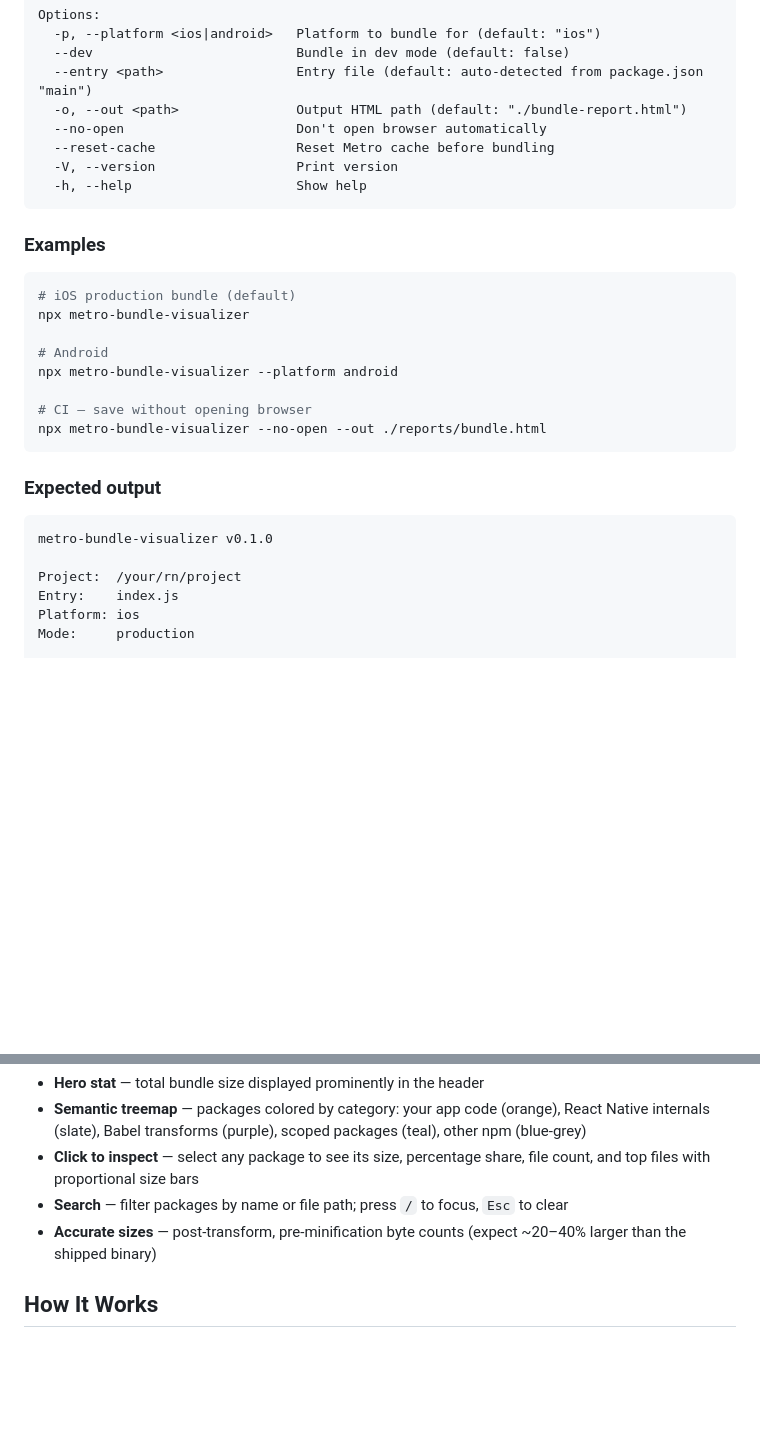
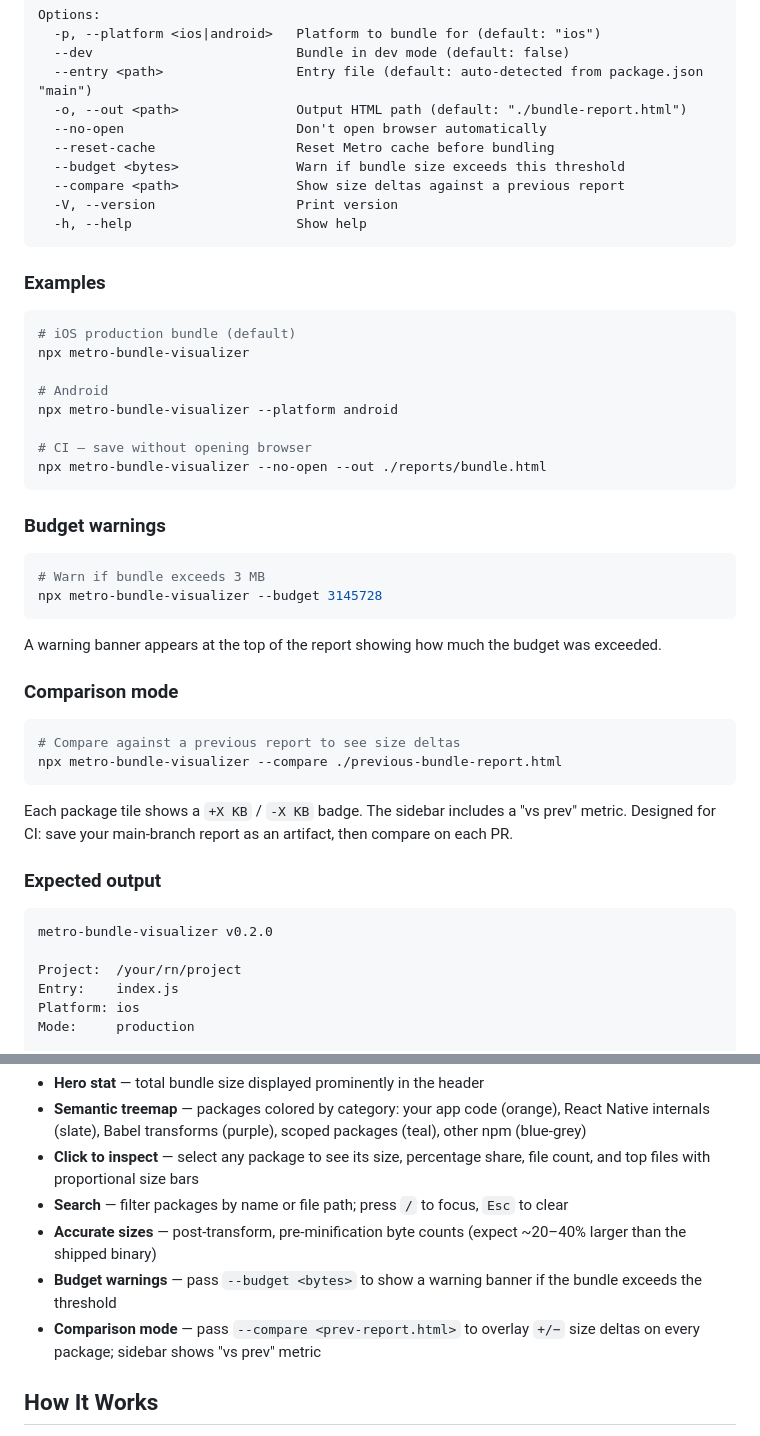
Before and after one commit to suleymancelikel/metro-bundle-visualizer, a Markdown page: README.md, 2 parts joined by grey strips. GitHub-like rendering; blank space fills up the shorter version.

Commit message:
docs: document --budget and --compare flags in README
Co-Authored-By: Claude Sonnet 4.6 <noreply@anthropic.com>

````diff
--- a/README.md
+++ b/README.md
@@ -41,6 +41,8 @@ Options:
   -o, --out <path>               Output HTML path (default: "./bundle-report.html")
   --no-open                      Don't open browser automatically
   --reset-cache                  Reset Metro cache before bundling
+  --budget <bytes>               Warn if bundle size exceeds this threshold
+  --compare <path>               Show size deltas against a previous report
   -V, --version                  Print version
   -h, --help                     Show help
 ```
@@ -58,10 +60,28 @@ npx metro-bundle-visualizer --platform android
 npx metro-bundle-visualizer --no-open --out ./reports/bundle.html
 ```
 
+### Budget warnings
+
+```bash
+# Warn if bundle exceeds 3 MB
+npx metro-bundle-visualizer --budget 3145728
+```
+
+A warning banner appears at the top of the report showing how much the budget was exceeded.
+
+### Comparison mode
+
+```bash
+# Compare against a previous report to see size deltas
+npx metro-bundle-visualizer --compare ./previous-bundle-report.html
+```
+
+Each package tile shows a `+X KB` / `-X KB` badge. The sidebar includes a "vs prev" metric. Designed for CI: save your main-branch report as an artifact, then compare on each PR.
+
 ### Expected output
 
 ```
-metro-bundle-visualizer v0.1.0
+metro-bundle-visualizer v0.2.0
 
 Project:  /your/rn/project
 Entry:    index.js
@@ -85,6 +105,8 @@ The generated `bundle-report.html` is a self-contained interactive report:
 - **Click to inspect** — select any package to see its size, percentage share, file count, and top files with proportional size bars
 - **Search** — filter packages by name or file path; press `/` to focus, `Esc` to clear
 - **Accurate sizes** — post-transform, pre-minification byte counts (expect ~20–40% larger than the shipped binary)
+- **Budget warnings** — pass `--budget <bytes>` to show a warning banner if the bundle exceeds the threshold
+- **Comparison mode** — pass `--compare <prev-report.html>` to overlay `+/−` size deltas on every package; sidebar shows "vs prev" metric
 
 ## How It Works
 
````
